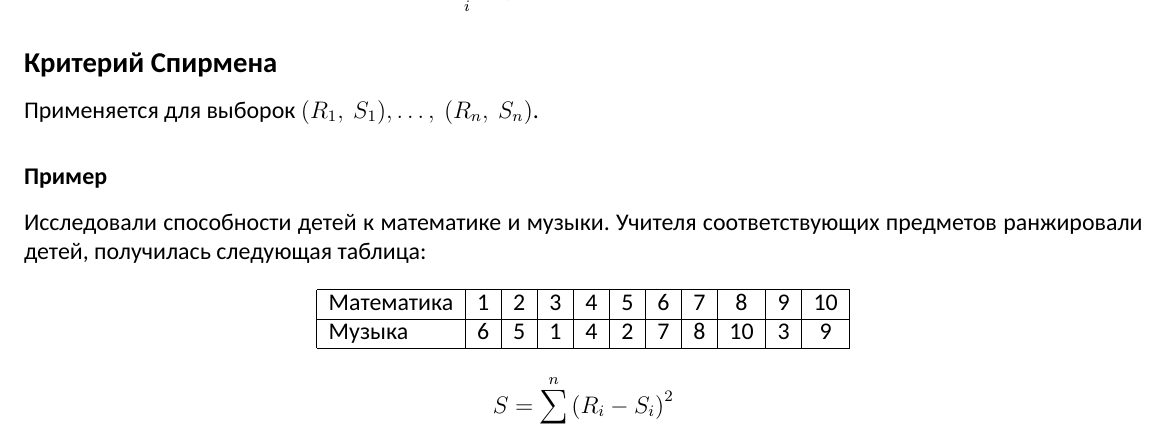
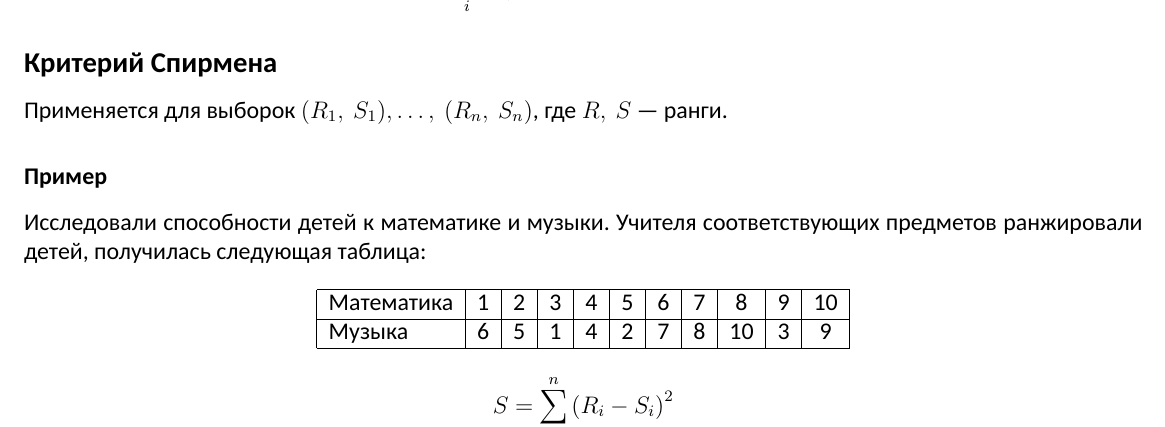
Before and after one commit to BaGGeRTeaMYT/HSE-FCS-SE-231-lessons, a LaTeX document (MatStat/lec.tex): part of page 34 of 36, cut so that both start at the same text. Compiled offline with XeLaTeX; a missing font is replaced by an installed copy or a similar font.

Commit message:
Updated MatStat folder

```diff
--- a/MatStat/lec.tex
+++ b/MatStat/lec.tex
@@ -1425,7 +1425,7 @@ $\hat \lambda_B$ показывает, насколько увеличится
     \end{aligned}
 \end{equation*}
 \subsection*{Критерий Спирмена}
-Применяется для выборок $(R_1,\ S_1),\dots,\ (R_n,\ S_n)$.
+Применяется для выборок $(R_1,\ S_1),\dots,\ (R_n,\ S_n)$, где $R,\ S$ --- ранги.
 \subsubsection*{Пример}
 Исследовали способности детей к математике и музыки. Учителя соответствующих предметов ранжировали детей, получилась следующая таблица:
 \[
```
Also changed, not shown: MatStat/lec.pdf.
